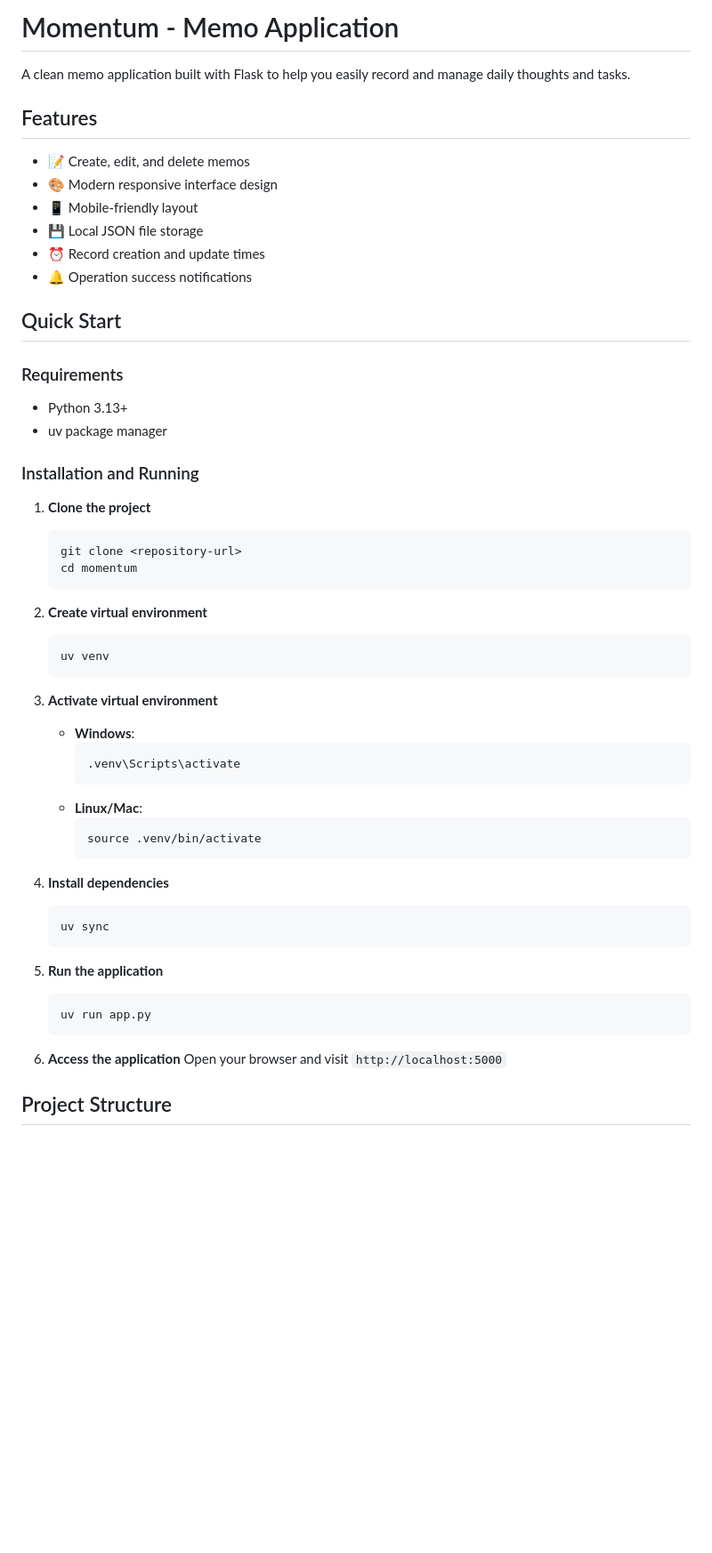
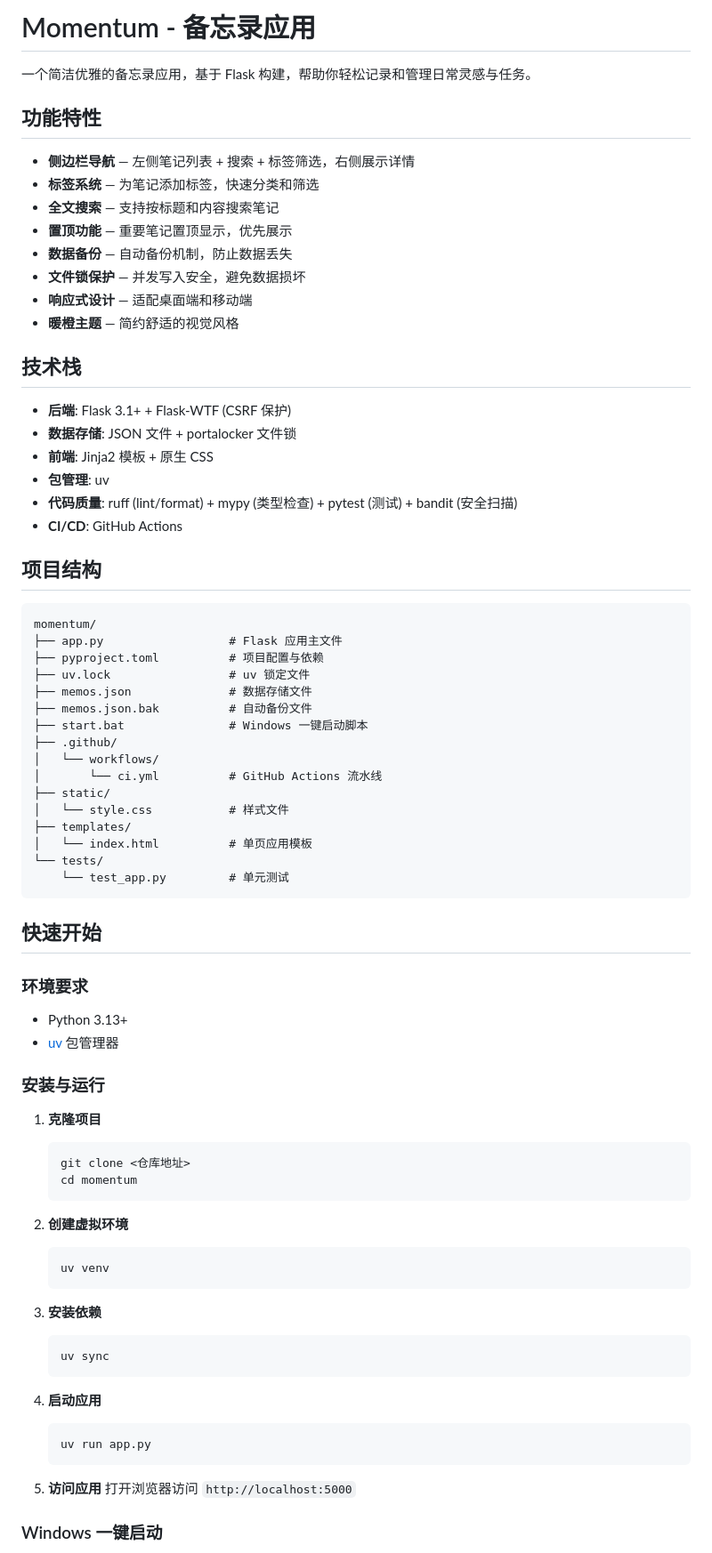
Before and after one commit to qrx-joe/note, a Markdown page: README.md, the part around one of its changes. Shown at 89% size. Rendered like a GitHub page; blank space fills up the shorter version.

Commit message:
重写 README 为中文版本
- 更新功能特性列表（侧边栏导航、标签系统、全文搜索、置顶等）
- 修正项目结构为当前实际结构
- 补充技术栈、CI/CD、数据安全等章节
- 新增使用指南和自定义配置说明

````diff
--- a/README.md
+++ b/README.md
@@ -1,58 +1,80 @@
-# Momentum - Memo Application
+# Momentum - 备忘录应用
 
-A clean memo application built with Flask to help you easily record and manage daily thoughts and tasks.
+一个简洁优雅的备忘录应用，基于 Flask 构建，帮助你轻松记录和管理日常灵感与任务。
 
-## Features
+## 功能特性
 
-- 📝 Create, edit, and delete memos
-- 🎨 Modern responsive interface design
-- 📱 Mobile-friendly layout
-- 💾 Local JSON file storage
-- ⏰ Record creation and update times
-- 🔔 Operation success notifications
+- **侧边栏导航** — 左侧笔记列表 + 搜索 + 标签筛选，右侧展示详情
+- **标签系统** — 为笔记添加标签，快速分类和筛选
+- **全文搜索** — 支持按标题和内容搜索笔记
+- **置顶功能** — 重要笔记置顶显示，优先展示
+- **数据备份** — 自动备份机制，防止数据丢失
+- **文件锁保护** — 并发写入安全，避免数据损坏
+- **响应式设计** — 适配桌面端和移动端
+- **暖橙主题** — 简约舒适的视觉风格
 
-## Quick Start
+## 技术栈
 
-### Requirements
+- **后端**: Flask 3.1+ + Flask-WTF (CSRF 保护)
+- **数据存储**: JSON 文件 + portalocker 文件锁
+- **前端**: Jinja2 模板 + 原生 CSS
+- **包管理**: uv
+- **代码质量**: ruff (lint/format) + mypy (类型检查) + pytest (测试) + bandit (安全扫描)
+- **CI/CD**: GitHub Actions
+
+## 项目结构
+
+```
+momentum/
+├── app.py                  # Flask 应用主文件
+├── pyproject.toml          # 项目配置与依赖
+├── uv.lock                 # uv 锁定文件
+├── memos.json              # 数据存储文件
+├── memos.json.bak          # 自动备份文件
+├── start.bat               # Windows 一键启动脚本
+├── .github/
+│   └── workflows/
+│       └── ci.yml          # GitHub Actions 流水线
+├── static/
+│   └── style.css           # 样式文件
+├── templates/
+│   └── index.html          # 单页应用模板
+└── tests/
+    └── test_app.py         # 单元测试
+```
+
+## 快速开始
+
+### 环境要求
 
 - Python 3.13+
-- uv package manager
+- [uv](https://docs.astral.sh/uv/) 包管理器
 
-### Installation and Running
+### 安装与运行
 
-1. **Clone the project**
+1. **克隆项目**
    ```bash
-   git clone <repository-url>
+   git clone <仓库地址>
    cd momentum
    ```
 
-2. **Create virtual environment**
+2. **创建虚拟环境**
    ```bash
    uv venv
    ```
 
-3. **Activate virtual environment**
-   - **Windows**:
-     ```bash
-     .venv\Scripts\activate
-     ```
-   - **Linux/Mac**:
-     ```bash
-     source .venv/bin/activate
-     ```
-
-4. **Install dependencies**
+3. **安装依赖**
    ```bash
    uv sync
    ```
 
-5. **Run the application**
+4. **启动应用**
    ```bash
    uv run app.py
    ```
 
-6. **Access the application**
-   Open your browser and visit `http://localhost:5000`
+5. **访问应用**
+   打开浏览器访问 `http://localhost:5000`
 
-## Project Structure
+### Windows 一键启动
 
````
Also changed, not shown: other parts of README.md (+83 -84 lines).
